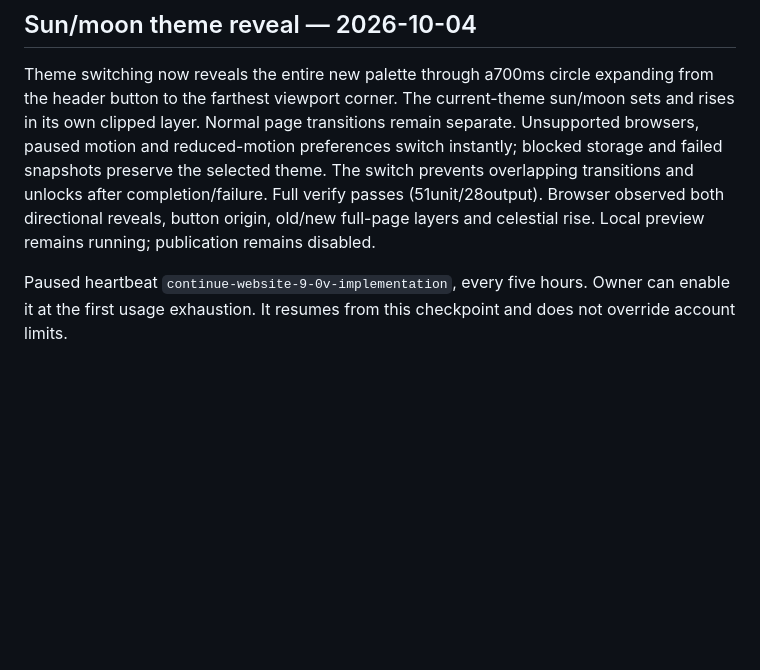
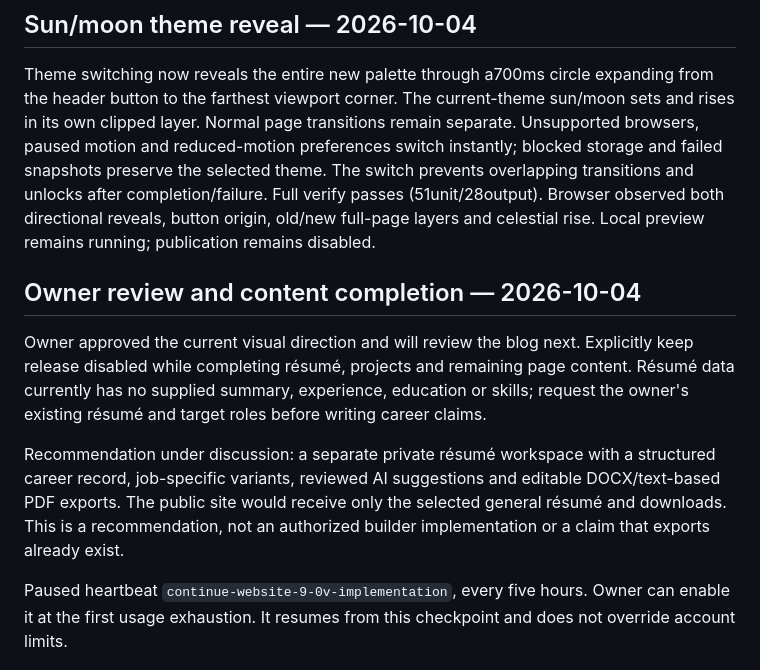
Before and after one commit to ani-poroorkara/ani-poroorkara.github.io, a Markdown page: docs/operations/progress.md, the part around the change. GitHub-like rendering; blank space fills up the shorter version.

Commit message:
Record content review and hold website release

```diff
--- a/docs/operations/progress.md
+++ b/docs/operations/progress.md
@@ -69,4 +69,10 @@ Browser observed Projects→Blog crossfade, named main/header layers, Back navig
 Theme switching now reveals the entire new palette through a700ms circle expanding from the header button to the farthest viewport corner. The current-theme sun/moon sets and rises in its own clipped layer. Normal page transitions remain separate. Unsupported browsers, paused motion and reduced-motion preferences switch instantly; blocked storage and failed snapshots preserve the selected theme. The switch prevents overlapping transitions and unlocks after completion/failure.
 Full verify passes (51unit/28output). Browser observed both directional reveals, button origin, old/new full-page layers and celestial rise. Local preview remains running; publication remains disabled.
 
+## Owner review and content completion — 2026-10-04
+
+Owner approved the current visual direction and will review the blog next. Explicitly keep release disabled while completing résumé, projects and remaining page content. Résumé data currently has no supplied summary, experience, education or skills; request the owner's existing résumé and target roles before writing career claims.
+
+Recommendation under discussion: a separate private résumé workspace with a structured career record, job-specific variants, reviewed AI suggestions and editable DOCX/text-based PDF exports. The public site would receive only the selected general résumé and downloads. This is a recommendation, not an authorized builder implementation or a claim that exports already exist.
+
 Paused heartbeat `continue-website-9-0v-implementation`, every five hours. Owner can enable it at the first usage exhaustion. It resumes from this checkpoint and does not override account limits.
```
